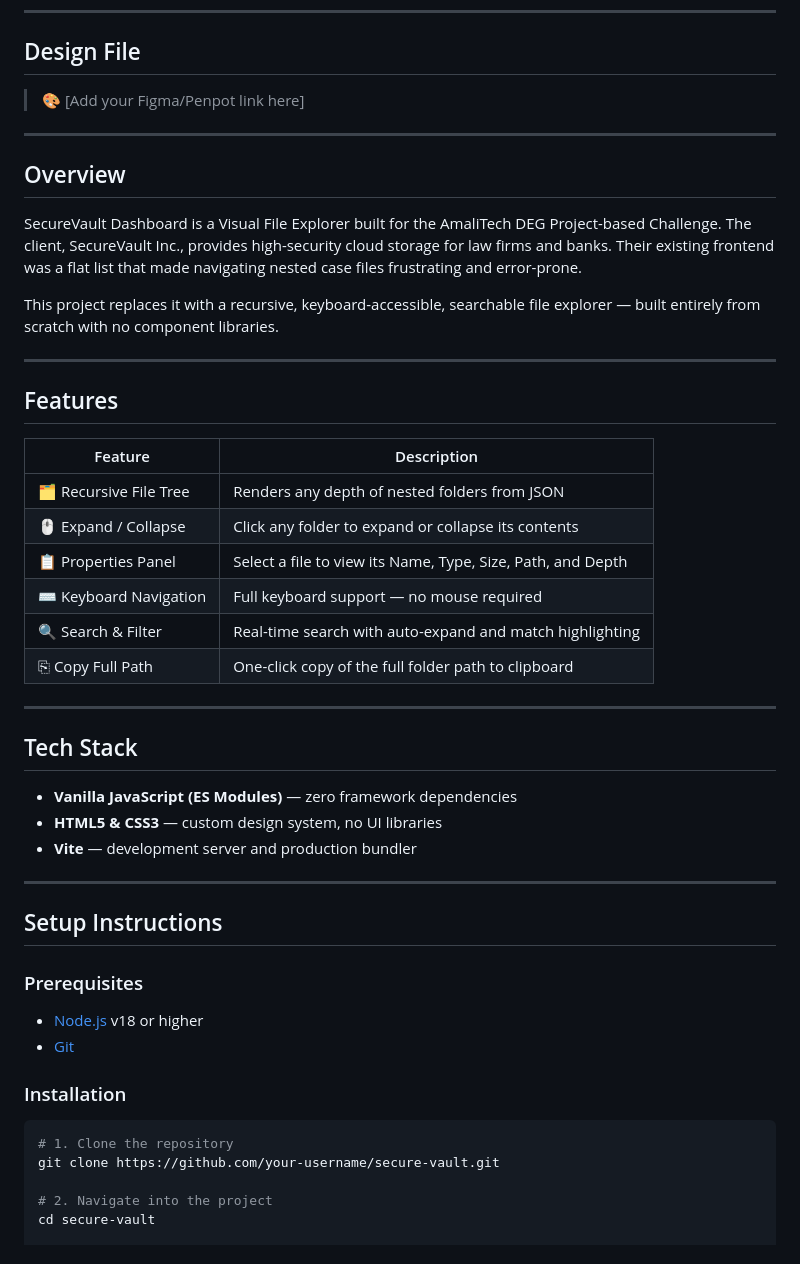
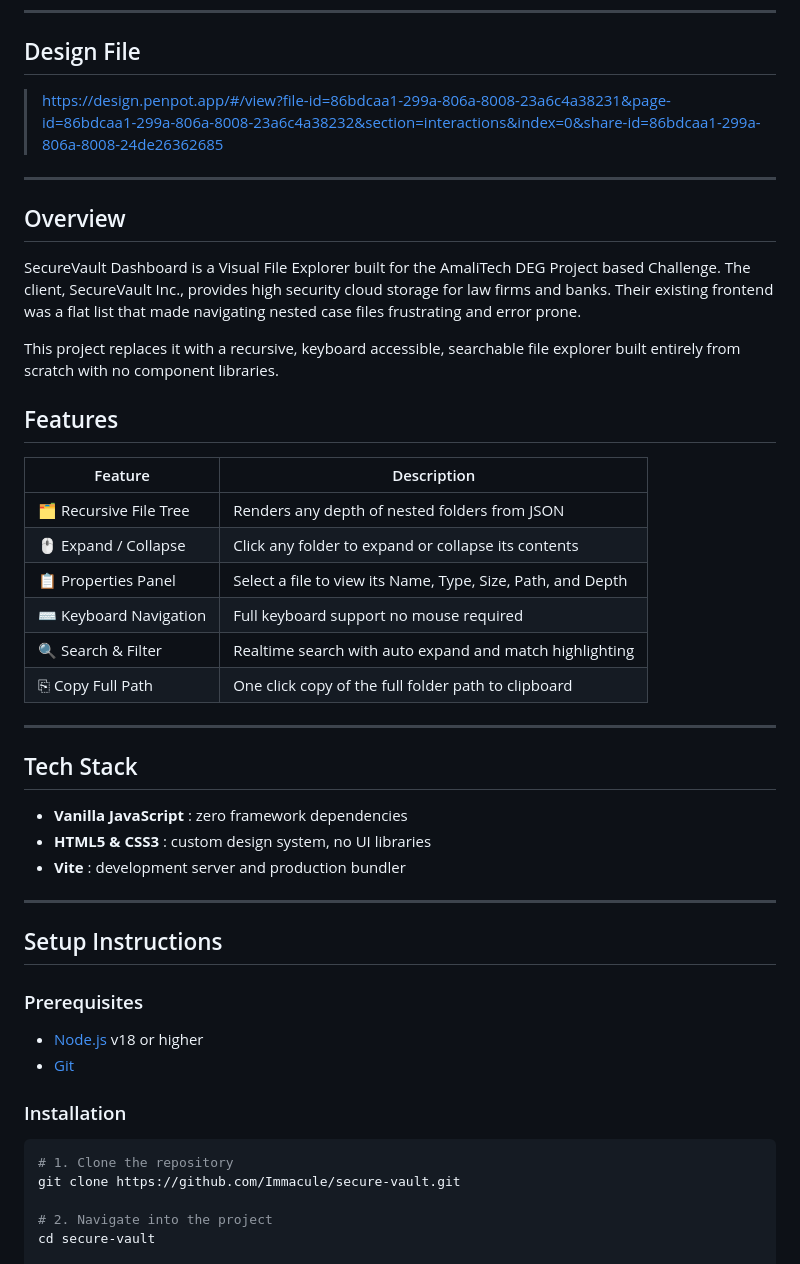
Before and after one commit to Immacule/secure-vault, a Markdown page: readme.md, the part around one of its changes. Rendered like a GitHub page.

````diff
--- a/readme.md
+++ b/readme.md
@@ -12,17 +12,15 @@ A modern, high-performance file explorer UI for enterprise cloud storage. Built
 
 ## Design File
 
-> 🎨 [Add your Figma/Penpot link here]
+> https://design.penpot.app/#/view?file-id=86bdcaa1-299a-806a-8008-23a6c4a38231&page-id=86bdcaa1-299a-806a-8008-23a6c4a38232&section=interactions&index=0&share-id=86bdcaa1-299a-806a-8008-24de26362685
 
 ---
 
 ## Overview
 
-SecureVault Dashboard is a Visual File Explorer built for the AmaliTech DEG Project-based Challenge. The client, SecureVault Inc., provides high-security cloud storage for law firms and banks. Their existing frontend was a flat list that made navigating nested case files frustrating and error-prone.
+SecureVault Dashboard is a Visual File Explorer built for the AmaliTech DEG Project based Challenge. The client, SecureVault Inc., provides high security cloud storage for law firms and banks. Their existing frontend was a flat list that made navigating nested case files frustrating and error prone.
 
-This project replaces it with a recursive, keyboard-accessible, searchable file explorer — built entirely from scratch with no component libraries.
-
----
+This project replaces it with a recursive, keyboard accessible, searchable file explorer built entirely from scratch with no component libraries.
 
 ## Features
 
@@ -31,17 +29,17 @@ This project replaces it with a recursive, keyboard-accessible, searchable file
 | 🗂 Recursive File Tree | Renders any depth of nested folders from JSON |
 | 🖱 Expand / Collapse | Click any folder to expand or collapse its contents |
 | 📋 Properties Panel | Select a file to view its Name, Type, Size, Path, and Depth |
-| ⌨️ Keyboard Navigation | Full keyboard support — no mouse required |
-| 🔍 Search & Filter | Real-time search with auto-expand and match highlighting |
-| ⎘ Copy Full Path | One-click copy of the full folder path to clipboard |
+| ⌨️ Keyboard Navigation | Full keyboard support  no mouse required |
+| 🔍 Search & Filter | Realtime search with auto expand and match highlighting |
+| ⎘ Copy Full Path | One click copy of the full folder path to clipboard |
 
 ---
 
 ## Tech Stack
 
-- **Vanilla JavaScript (ES Modules)** — zero framework dependencies
-- **HTML5 & CSS3** — custom design system, no UI libraries
-- **Vite** — development server and production bundler
+- **Vanilla JavaScript** : zero framework dependencies
+- **HTML5 & CSS3** : custom design system, no UI libraries
+- **Vite** : development server and production bundler
 
 ---
 
@@ -56,7 +54,7 @@ This project replaces it with a recursive, keyboard-accessible, searchable file
 
 ```bash
 # 1. Clone the repository
-git clone https://github.com/your-username/secure-vault.git
+git clone https://github.com/Immacule/secure-vault.git
 
 # 2. Navigate into the project
 cd secure-vault
````
Also changed, not shown: other parts of readme.md (+2 -2 lines).
